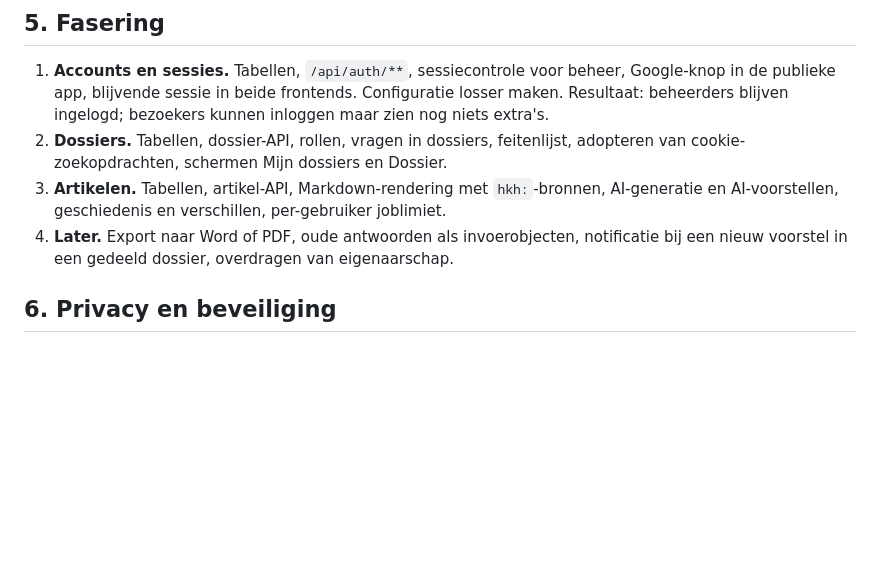
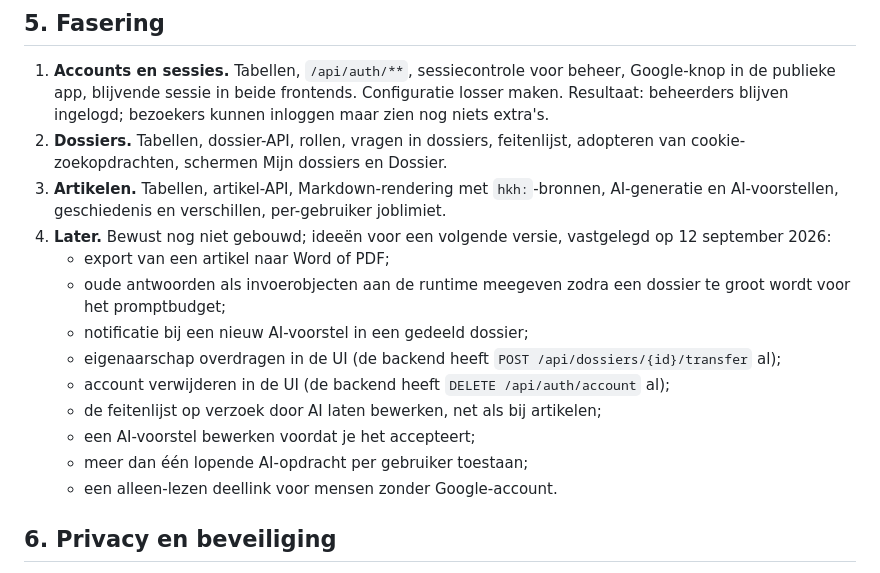
Before and after one commit to robbertvdzon/hkh, a Markdown page: docs/architecture/accounts-en-dossiers.md, the part around the change. Rendered like a GitHub page; blank space fills up the shorter version.

Commit message:
docs: bewaar ideeën voor een volgende versie van dossiers [skip ci]
Co-Authored-By: Claude Fable 5.1 <noreply@anthropic.com>

```diff
--- a/docs/architecture/accounts-en-dossiers.md
+++ b/docs/architecture/accounts-en-dossiers.md
@@ -241,8 +241,18 @@ DELETE /api/articles/{id}
    cookie-zoekopdrachten, schermen Mijn dossiers en Dossier.
 3. **Artikelen.** Tabellen, artikel-API, Markdown-rendering met `hkh:`-bronnen, AI-generatie en
    AI-voorstellen, geschiedenis en verschillen, per-gebruiker joblimiet.
-4. **Later.** Export naar Word of PDF, oude antwoorden als invoerobjecten, notificatie bij een
-   nieuw voorstel in een gedeeld dossier, overdragen van eigenaarschap.
+4. **Later.** Bewust nog niet gebouwd; ideeën voor een volgende versie, vastgelegd op
+   12 september 2026:
+   - export van een artikel naar Word of PDF;
+   - oude antwoorden als invoerobjecten aan de runtime meegeven zodra een dossier te groot
+     wordt voor het promptbudget;
+   - notificatie bij een nieuw AI-voorstel in een gedeeld dossier;
+   - eigenaarschap overdragen in de UI (de backend heeft `POST /api/dossiers/{id}/transfer` al);
+   - account verwijderen in de UI (de backend heeft `DELETE /api/auth/account` al);
+   - de feitenlijst op verzoek door AI laten bewerken, net als bij artikelen;
+   - een AI-voorstel bewerken voordat je het accepteert;
+   - meer dan één lopende AI-opdracht per gebruiker toestaan;
+   - een alleen-lezen deellink voor mensen zonder Google-account.
 
 ## 6. Privacy en beveiliging
 
```
